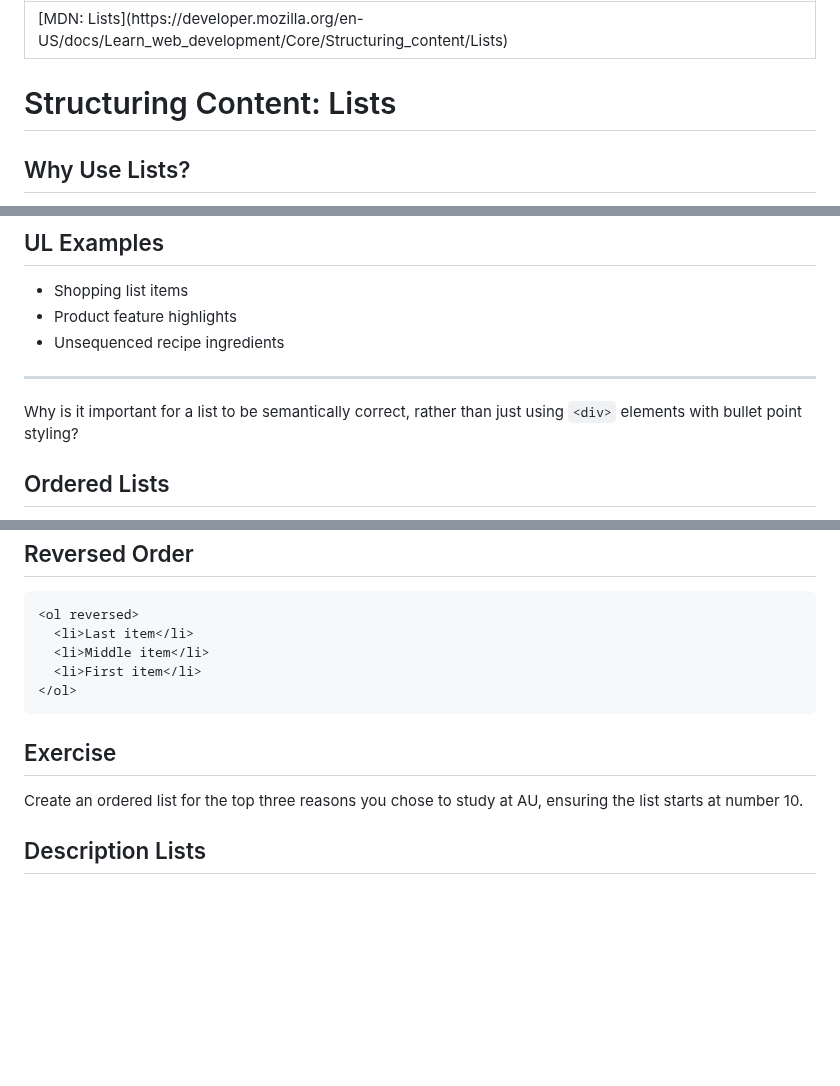
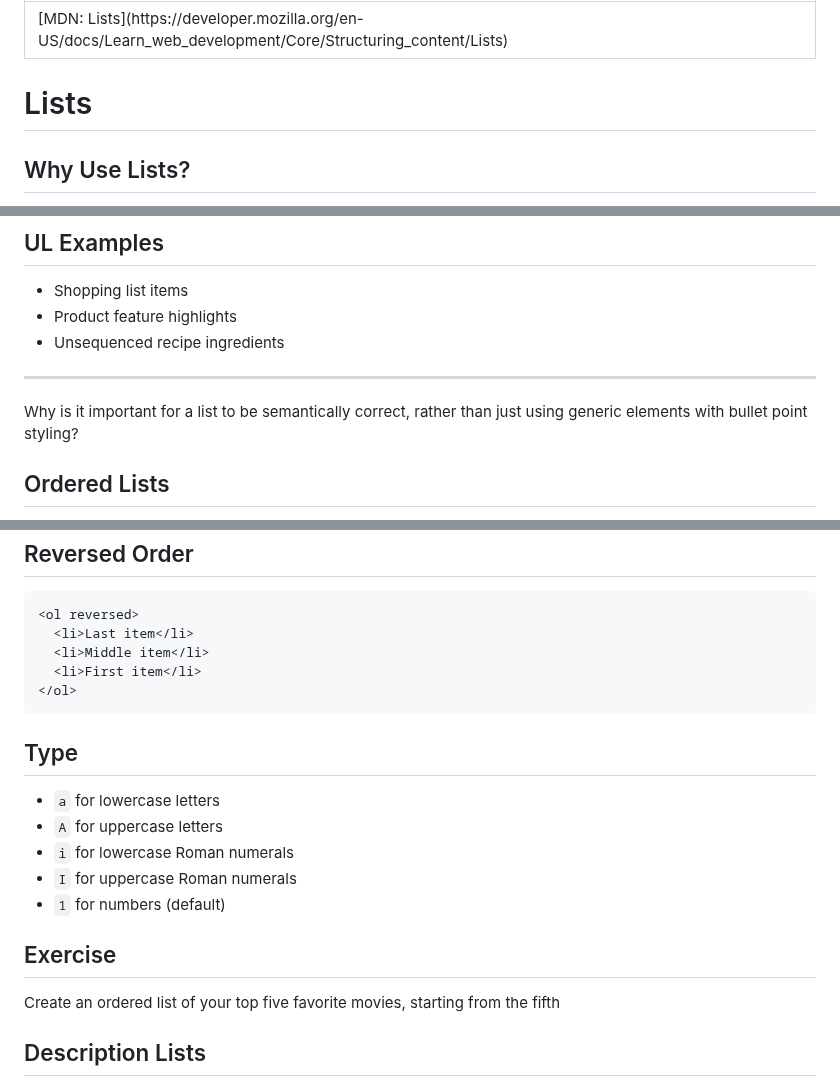
Before and after one commit to jncraton/web-apps-cpsc2330, a Markdown page: lectures/04-lists.md, 3 parts joined by grey strips. GitHub-like rendering; blank space fills up the shorter version.

Commit message:
Update lecture

````diff
--- a/lectures/04-lists.md
+++ b/lectures/04-lists.md
@@ -2,7 +2,7 @@
 reading: '[MDN: Lists](https://developer.mozilla.org/en-US/docs/Learn_web_development/Core/Structuring_content/Lists)'
 ...
 
-# Structuring Content: Lists
+# Lists
 
 ## Why Use Lists?
 
@@ -46,7 +46,7 @@ reading: '[MDN: Lists](https://developer.mozilla.org/en-US/docs/Learn_web_develo
 
 ---
 
-Why is it important for a list to be semantically correct, rather than just using `<div>` elements with bullet point styling?
+Why is it important for a list to be semantically correct, rather than just using generic elements with bullet point styling?
 
 ## Ordered Lists
 
@@ -89,9 +89,17 @@ Why is it important for a list to be semantically correct, rather than just usin
 </ol>
 ```
 
+## Type
+
+- `a` for lowercase letters
+- `A` for uppercase letters
+- `i` for lowercase Roman numerals
+- `I` for uppercase Roman numerals
+- `1` for numbers (default)
+
 ## Exercise
 
-Create an ordered list for the top three reasons you chose to study at AU, ensuring the list starts at number 10.
+Create an ordered list of your top five favorite movies, starting from the fifth
 
 ## Description Lists
 
````
